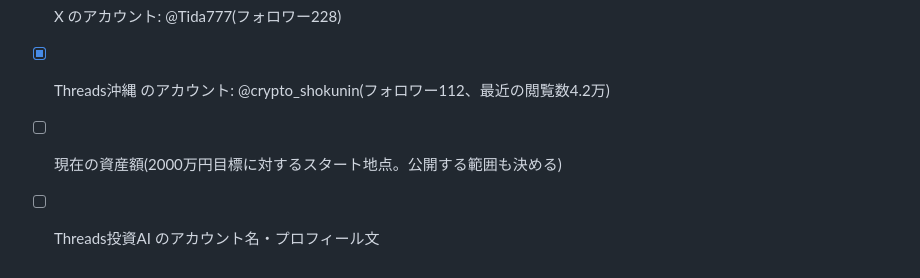
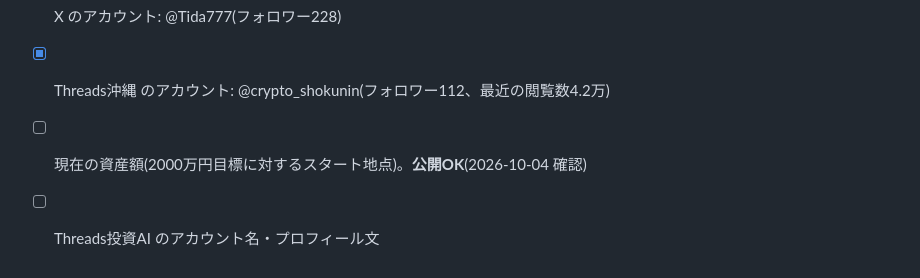
Before and after one commit to bluecrush0811-nakao/test-project, a Markdown page: sns-team/目標とKPI.md, the part around the change. Drawn GitHub-style.

Commit message:
資産額の公開方針を記録
Co-Authored-By: Claude Opus 5.5 <noreply@anthropic.com>
Claude-Session: https://claude.ai/code/session_0129WqdkTLv5SsBz4KH7r671

```diff
--- a/sns-team/目標とKPI.md
+++ b/sns-team/目標とKPI.md
@@ -80,5 +80,5 @@
 - [ ] 利用するASP(楽天ROOM は利用中。ほかの候補: A8.net、もしもアフィリエイト、バリューコマース、Amazonアソシエイト、楽天アフィリエイト)
 - [x] X のアカウント: @Tida777(フォロワー228)
 - [x] Threads沖縄 のアカウント: @crypto_shokunin(フォロワー112、最近の閲覧数4.2万)
-- [ ] 現在の資産額(2000万円目標に対するスタート地点。公開する範囲も決める)
+- [ ] 現在の資産額(2000万円目標に対するスタート地点)。**公開OK**(2026-10-04 確認)
 - [ ] Threads投資AI のアカウント名・プロフィール文
```
